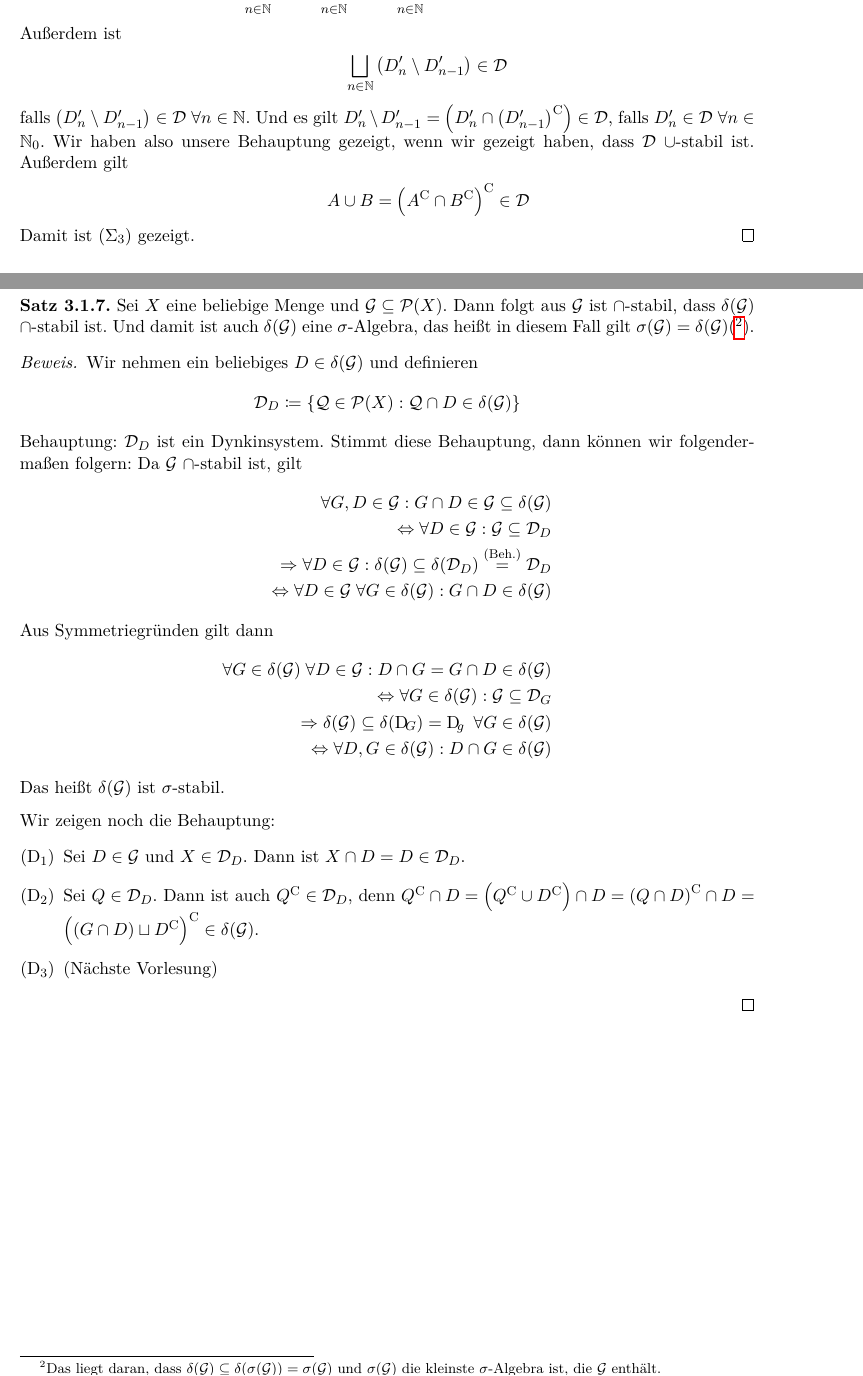
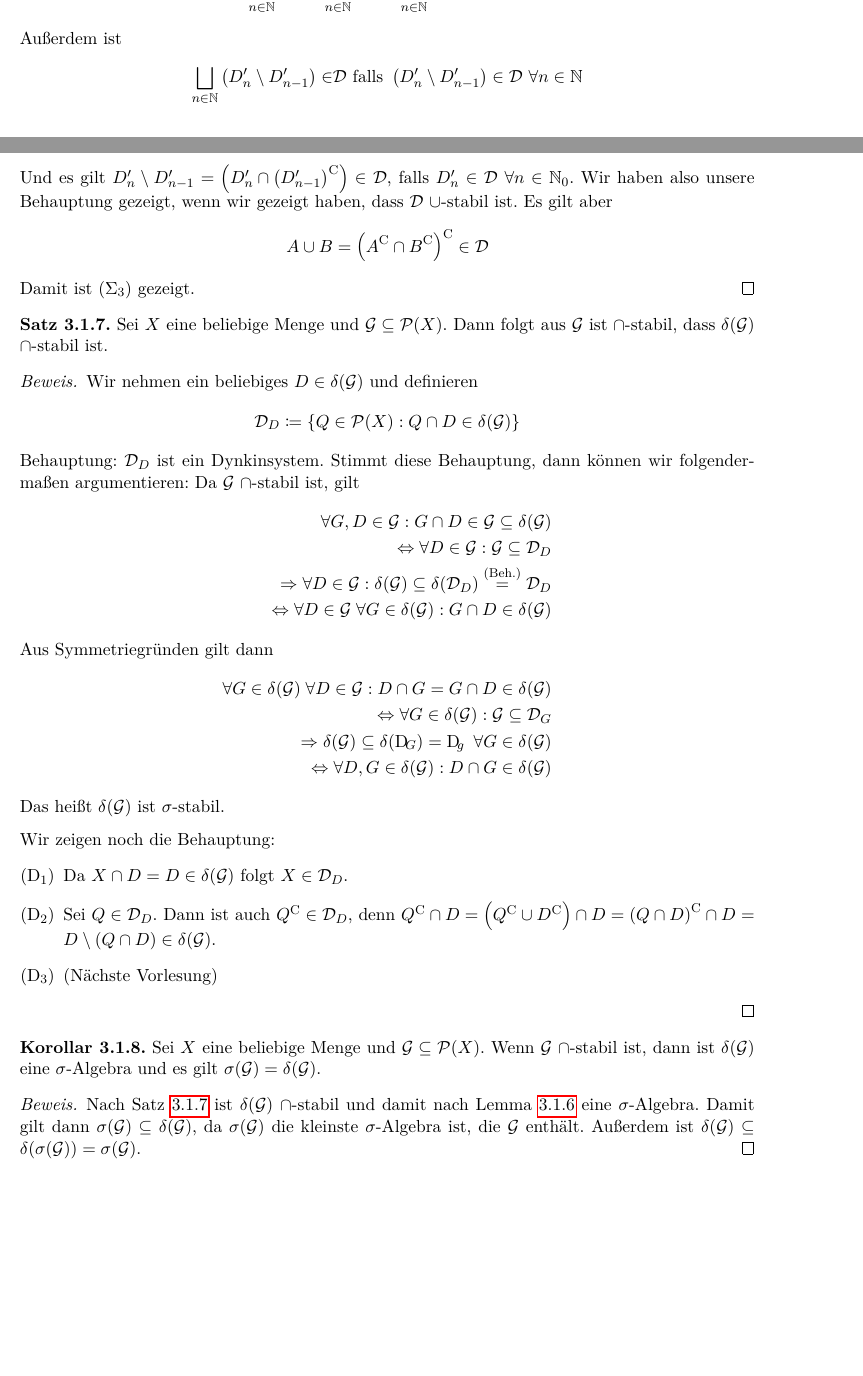
Before and after one commit to sct0/Analysis-III-Hundertmark-KIT, a LaTeX document (Skript.tex): two parts of pages 10 and 11 of 11, joined at a grey line, cut so that both start at the same text, the shorter picture padded with empty space. Compiled offline with pdfLaTeX.

Commit message:
Kapitel 3 ergänzen

```diff
--- a/Skript.tex
+++ b/Skript.tex
@@ -291,8 +295,10 @@
             \begin{align*}
                 \bigcup_{n\in\N} D_n = \bigcup_{n\in\N} D_n' &= \bigsqcup_{n\in\N} \pair{D_n' \setminus D_{n-1}'}
-                \intertext{Außerdem ist}
-                \bigsqcup_{n\in\N} &\pair{D_n' \setminus D_{n-1}'} \in \mD
-                \intertext{falls $\pair{D_n' \setminus D_{n-1}'} \in \mD~\forall n\in\N$. Und es gilt $D_n' \setminus D_{n-1}' = \pair{D_n' \cap \comp{\pair{D_{n-1}'}}}\in \mD$, falls $D_n' \in \mD~\forall n\in\N_0$. Wir haben also unsere Behauptung gezeigt, wenn wir gezeigt haben, dass $\mD$ $\cup$-stabil ist. Außerdem gilt}
+            \end{align*}
+            Außerdem ist
+            \begin{align*}
+                \bigsqcup_{n\in\N} \pair{D_n' \setminus D_{n-1}'} \in &\mD\text{ falls } \pair{D_n' \setminus D_{n-1}'} \in \mD~\forall n\in\N
+                \intertext{Und es gilt $D_n' \setminus D_{n-1}' = \pair{D_n' \cap \comp{\pair{D_{n-1}'}}}\in \mD$, falls $D_n' \in \mD~\forall n\in\N_0$. Wir haben also unsere Behauptung gezeigt, wenn wir gezeigt haben, dass $\mD$ $\cup$-stabil ist. Es gilt aber}
                 A \cup B &= \comp{\pair{\comp{A} \cap \comp{B}}} \in \mD
             \end{align*}
             Damit ist ($\Sigma_3$) gezeigt.
@@ -300,13 +306,14 @@
     \end{lemma}
 
     \begin{satz} % Satz 6
-        Sei $X$ eine beliebige Menge und $\mG\subseteq\mP\of{X}$. Dann folgt aus $\mG$ ist $\cap$-stabil, dass $\delta\of{\mG}$ $\cap$-stabil ist. Und damit ist auch $\delta\of{\mG}$ eine $\sigma$-Algebra, das heißt in diesem Fall gilt $\sigma\of{\mG} = \delta\of{\mG}$(\footnote{Das liegt daran, dass $\delta\of{\mG} \subseteq \delta\of{\sigma\of{\mG}} = \sigma\of{\mG}$ und $\sigma\of{\mG}$ die kleinste $\sigma$-Algebra ist, die $\mG$ enthält.}).
+        \label{satz:dynkin-cap-stabil}
+        Sei $X$ eine beliebige Menge und $\mG\subseteq\mP\of{X}$. Dann folgt aus $\mG$ ist $\cap$-stabil, dass $\delta\of{\mG}$ $\cap$-stabil ist.
         \begin{proof}
             Wir nehmen ein beliebiges $D \in \delta\of{\mG}$ und definieren
             \begin{align*}
-                \mD_D \coloneqq \set{\mQ\in\mP\of{X}: \mQ \cap D \in \delta\of{\mG}}
+                \mD_D \coloneqq \set{Q\in\mP\of{X}: Q \cap D \in \delta\of{\mG}}
             \end{align*}
-            Behauptung: $\mD_D$ ist ein Dynkinsystem. Stimmt diese Behauptung, dann können wir folgendermaßen folgern: Da $\mG$ $\cap$-stabil ist, gilt
+            Behauptung: $\mD_D$ ist ein Dynkinsystem. Stimmt diese Behauptung, dann können wir folgendermaßen argumentieren: Da $\mG$ $\cap$-stabil ist, gilt
             \begin{align*}
                 \forall G, D\in \mG: G \cap D\in \mG \subseteq \delta\of{\mG}\\
                 \equivalent \forall D\in\mG: \mG \subseteq\mD_D\\
@@ -321,12 +328,20 @@
             Das heißt $\delta\of{\mG}$ ist $\sigma$-stabil.\\[.5\baselineskip]
             Wir zeigen noch die Behauptung:
             \begin{enumerate}[label=($\text{D}_\arabic*$)]
-                \item Sei $D \in\mG$ und $X\in\mD_D$. Dann ist $X\cap D = D \in \mD_D$.
-                \item Sei $Q\in\mD_D$. Dann ist auch $\comp{Q}\in\mD_D$, denn $\comp{Q} \cap D = \pair{\comp{Q} \cup \comp{D}}\cap D = \comp{\pair{Q \cap D}} \cap D = \comp{\pair{\pair{G \cap D} \sqcup \comp{D}}} \in\delta\of{\mG}$.
+                \item Da $X \cap D = D \in\delta\of{\mG}$ folgt $X\in \mD_D$.
+                \item Sei $Q\in\mD_D$. Dann ist auch $\comp{Q}\in\mD_D$, denn $\comp{Q} \cap D = \pair{\comp{Q} \cup \comp{D}}\cap D = \comp{\pair{Q \cap D}} \cap D = D \setminus\pair{Q\cap D} \in\delta\of{\mG}$.
                 \item (Nächste Vorlesung)
             \end{enumerate}
         \end{proof}
     \end{satz}
 
+    \begin{korollar}
+        Sei $X$ eine beliebige Menge und $\mG \subseteq\mathcal{P}\of{X}$. Wenn $\mG$ $\cap$-stabil ist, dann ist $\delta\of{\mG}$ eine $\sigma$-Algebra und es gilt $\sigma\of{\mG} = \delta\of{\mG}$.
+
+        \begin{proof}
+            Nach Satz~\ref{satz:dynkin-cap-stabil} ist $\delta\of{\mG}$ $\cap$-stabil und damit nach Lemma~\ref{lemma:dynkin-sigma-equiv} eine $\sigma$-Algebra. Damit gilt dann $\sigma\of{\mG} \subseteq \delta\of{\mG}$, da $\sigma\of{\mG}$ die kleinste $\sigma$-Algebra ist, die $\mG$ enthält. Außerdem ist $\delta\of{\mG}\subseteq \delta\of{\sigma\of{\mG}} = \sigma\of{\mG}$.
+        \end{proof}
+    \end{korollar}
+
 
 \end{document}
```
Also changed, not shown: Skript.pdf, Skript.tex (14 more changed lines).
